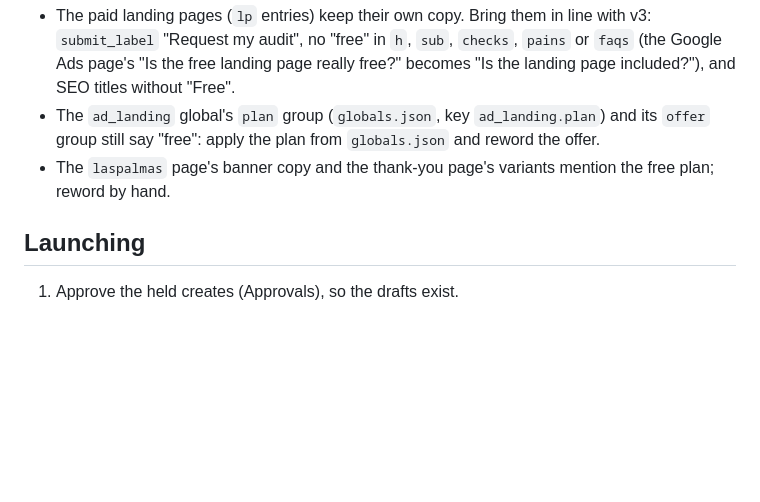
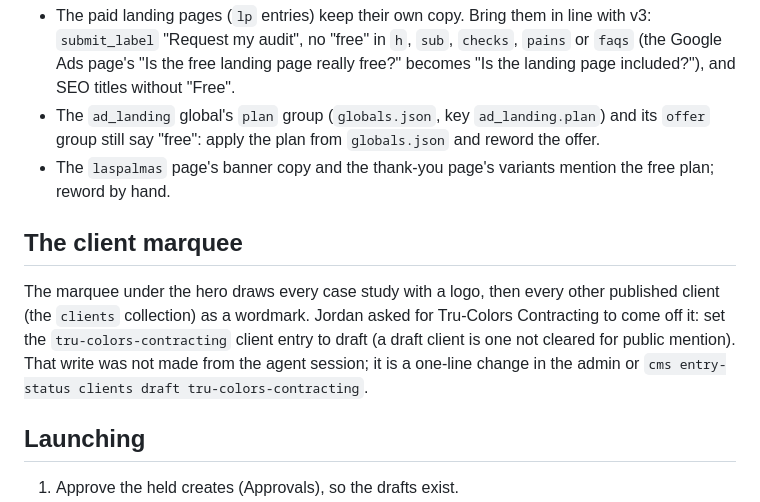
Before and after one commit to GoLumin/goluminlandingv2-theme, a Markdown page: script/redesign/README.md, the part around the change. Drawn GitHub-style; blank space fills up the shorter version.

Commit message:
Launch notes: Tru-Colors comes off the client marquee
Co-Authored-By: Claude Fable 5.1 <noreply@anthropic.com>

```diff
--- a/script/redesign/README.md
+++ b/script/redesign/README.md
@@ -33,6 +33,10 @@ Links inside the drafts already point at the final paths above.
 - The `ad_landing` global's `plan` group (`globals.json`, key `ad_landing.plan`) and its `offer` group still say "free": apply the plan from `globals.json` and reword the offer.
 - The `laspalmas` page's banner copy and the thank-you page's variants mention the free plan; reword by hand.
 
+## The client marquee
+
+The marquee under the hero draws every case study with a logo, then every other published client (the `clients` collection) as a wordmark. Jordan asked for Tru-Colors Contracting to come off it: set the `tru-colors-contracting` client entry to draft (a draft client is one not cleared for public mention). That write was not made from the agent session; it is a one-line change in the admin or `cms entry-status clients draft tru-colors-contracting`.
+
 ## Launching
 
 1. Approve the held creates (Approvals), so the drafts exist.
```
